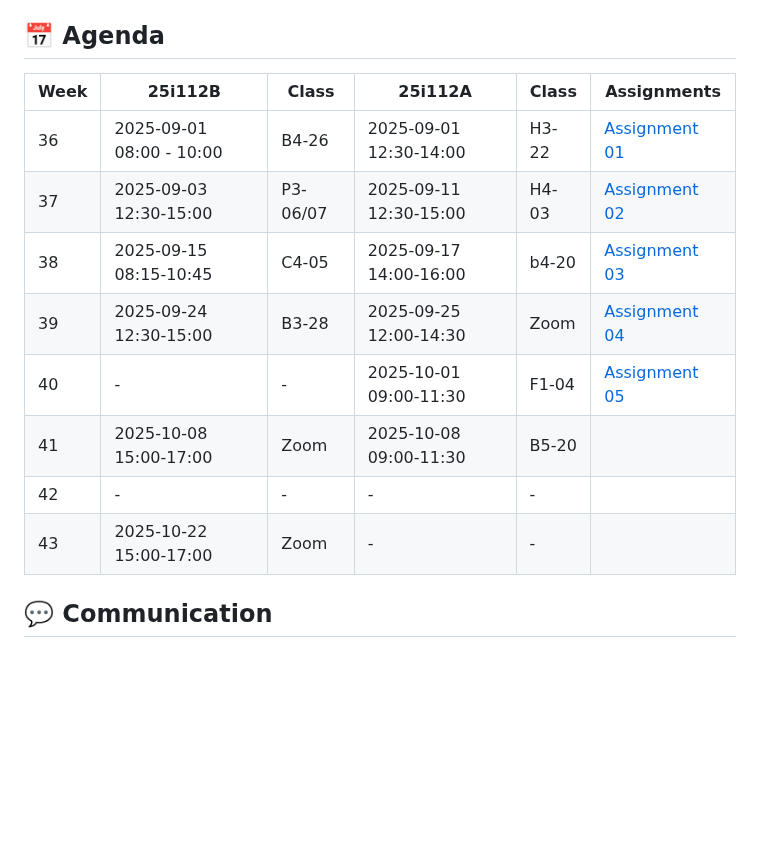
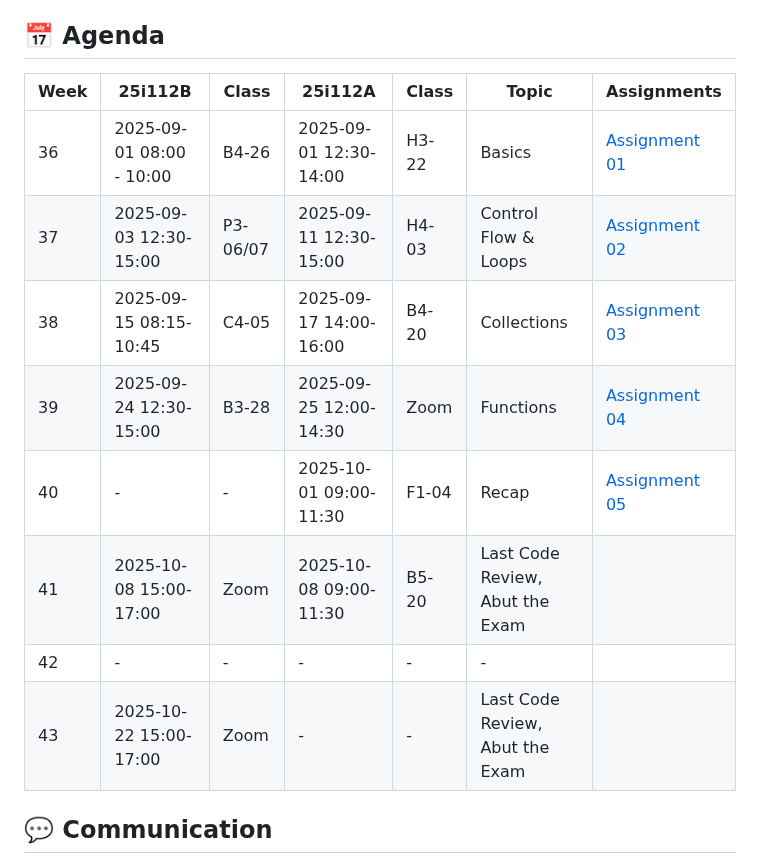
Before and after one commit to pohjus/pohjus.github.io, a Markdown page: tietotekniikan-perusteet/README.md, the part around the change. GitHub-like rendering; blank space fills up the shorter version.

```diff
--- a/tietotekniikan-perusteet/README.md
+++ b/tietotekniikan-perusteet/README.md
@@ -8,16 +8,16 @@
 
 ## 📅 Agenda
 
-| Week | 25i112B                  | Class    | 25i112A                | Class | Assignments                     |
-| ---- | ------------------------ | -------- | ---------------------- | ----- | ------------------------------- |
-| 36   | 2025-09-01 08:00 - 10:00 | B4-26    | 2025-09-01 12:30-14:00 | H3-22 | [Assignment 01](assignments/01) |
-| 37   | 2025-09-03 12:30-15:00   | P3-06/07 | 2025-09-11 12:30-15:00 | H4-03 | [Assignment 02](assignments/02) |
-| 38   | 2025-09-15 08:15-10:45   | C4-05    | 2025-09-17 14:00-16:00 | b4-20 | [Assignment 03](assignments/03) |
-| 39   | 2025-09-24 12:30-15:00   | B3-28    | 2025-09-25 12:00-14:30 | Zoom  | [Assignment 04](assignments/04) |
-| 40   | -                        | -        | 2025-10-01 09:00-11:30 | F1-04 | [Assignment 05](assignments/05) |
-| 41   | 2025-10-08 15:00-17:00   | Zoom     | 2025-10-08 09:00-11:30 | B5-20 |                                 |
-| 42   | -                        | -        | -                      | -     |                                 |
-| 43   | 2025-10-22 15:00-17:00   | Zoom     | -                      | -     |                                 |
+| Week | 25i112B                  | Class    | 25i112A                | Class | Topic                           | Assignments                     |
+| ---- | ------------------------ | -------- | ---------------------- | ----- | ------------------------------- | ------------------------------- |
+| 36   | 2025-09-01 08:00 - 10:00 | B4-26    | 2025-09-01 12:30-14:00 | H3-22 | Basics                          | [Assignment 01](assignments/01) |
+| 37   | 2025-09-03 12:30-15:00   | P3-06/07 | 2025-09-11 12:30-15:00 | H4-03 | Control Flow & Loops            | [Assignment 02](assignments/02) |
+| 38   | 2025-09-15 08:15-10:45   | C4-05    | 2025-09-17 14:00-16:00 | B4-20 | Collections                     | [Assignment 03](assignments/03) |
+| 39   | 2025-09-24 12:30-15:00   | B3-28    | 2025-09-25 12:00-14:30 | Zoom  | Functions                       | [Assignment 04](assignments/04) |
+| 40   | -                        | -        | 2025-10-01 09:00-11:30 | F1-04 | Recap                           | [Assignment 05](assignments/05) |
+| 41   | 2025-10-08 15:00-17:00   | Zoom     | 2025-10-08 09:00-11:30 | B5-20 | Last Code Review, Abut the Exam |                                 |
+| 42   | -                        | -        | -                      | -     | -                               |                                 |
+| 43   | 2025-10-22 15:00-17:00   | Zoom     | -                      | -     | Last Code Review, Abut the Exam |                                 |
 
 ## 💬 Communication
 
```
Also changed, not shown: tietotekniikan-perusteet/assignments/04.md (added, +191 -0 lines), tietotekniikan-perusteet/assignments/functions_exercises.md (added, +146 -0 lines).
